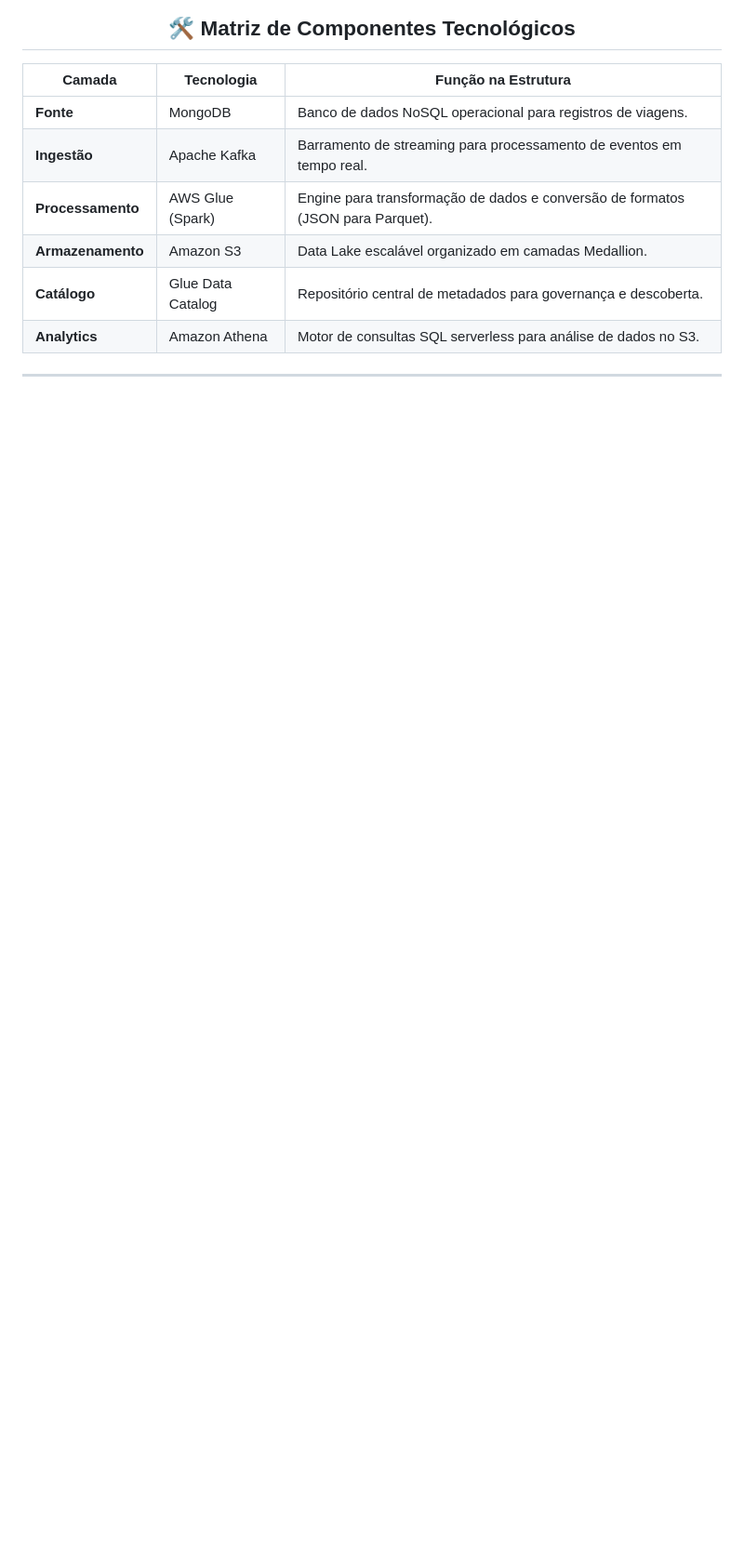
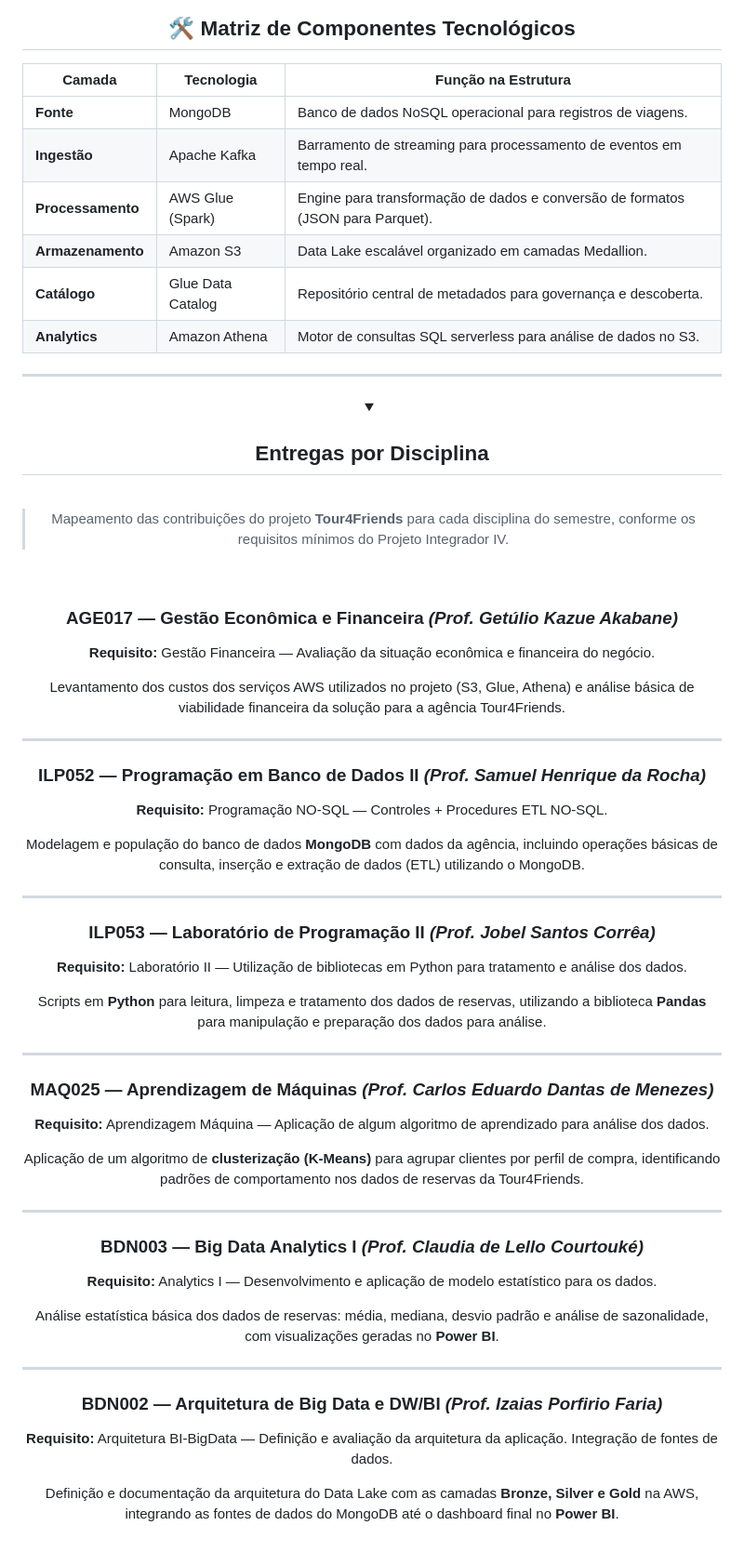
Before and after one commit to Thiago-code-lab/tour4friends-datalake, a Markdown page: README.md, the part around one of its changes. Shown at 93% size. Rendered like a GitHub page; folded sections open; blank space fills up the shorter version.

Commit message:
docs: adiciona seção de entregas por disciplina no README

```diff
--- a/README.md
+++ b/README.md
@@ -105,3 +91,53 @@ Para garantir a entrega de um MVP funcional e focado, o pipeline foi desenhado p
 | **Analytics** | Amazon Athena | Motor de consultas SQL serverless para análise de dados no S3. |
 
 ---
+
+<details>
+  <summary><h2> Entregas por Disciplina</h2></summary>
+
+  <br/>
+
+  > Mapeamento das contribuições do projeto **Tour4Friends** para cada disciplina do semestre, conforme os requisitos mínimos do Projeto Integrador IV.
+
+  <br/>
+
+  ###  AGE017 — Gestão Econômica e Financeira *(Prof. Getúlio Kazue Akabane)*
+  **Requisito:** Gestão Financeira — Avaliação da situação econômica e financeira do negócio.
+
+  Levantamento dos custos dos serviços AWS utilizados no projeto (S3, Glue, Athena) e análise básica de viabilidade financeira da solução para a agência Tour4Friends.
+
+  ---
+
+  ###  ILP052 — Programação em Banco de Dados II *(Prof. Samuel Henrique da Rocha)*
+  **Requisito:** Programação NO-SQL — Controles + Procedures ETL NO-SQL.
+
+  Modelagem e população do banco de dados **MongoDB** com dados da agência, incluindo operações básicas de consulta, inserção e extração de dados (ETL) utilizando o MongoDB.
+
+  ---
+
+  ###  ILP053 — Laboratório de Programação II *(Prof. Jobel Santos Corrêa)*
+  **Requisito:** Laboratório II — Utilização de bibliotecas em Python para tratamento e análise dos dados.
+
+  Scripts em **Python** para leitura, limpeza e tratamento dos dados de reservas, utilizando a biblioteca **Pandas** para manipulação e preparação dos dados para análise.
+
+  ---
+
+  ###  MAQ025 — Aprendizagem de Máquinas *(Prof. Carlos Eduardo Dantas de Menezes)*
+  **Requisito:** Aprendizagem Máquina — Aplicação de algum algoritmo de aprendizado para análise dos dados.
+
+  Aplicação de um algoritmo de **clusterização (K-Means)** para agrupar clientes por perfil de compra, identificando padrões de comportamento nos dados de reservas da Tour4Friends.
+
+  ---
+
+  ###  BDN003 — Big Data Analytics I *(Prof. Claudia de Lello Courtouké)*
+  **Requisito:** Analytics I — Desenvolvimento e aplicação de modelo estatístico para os dados.
+
+  Análise estatística básica dos dados de reservas: média, mediana, desvio padrão e análise de sazonalidade, com visualizações geradas no **Power BI**.
+
+  ---
+
+  ###  BDN002 — Arquitetura de Big Data e DW/BI *(Prof. Izaias Porfirio Faria)*
+  **Requisito:** Arquitetura BI-BigData — Definição e avaliação da arquitetura da aplicação. Integração de fontes de dados.
+
+  Definição e documentação da arquitetura do Data Lake com as camadas **Bronze, Silver e Gold** na AWS, integrando as fontes de dados do MongoDB até o dashboard final no **Power BI**.
+
```
Also changed, not shown: other parts of README.md (+1 -14 lines).
